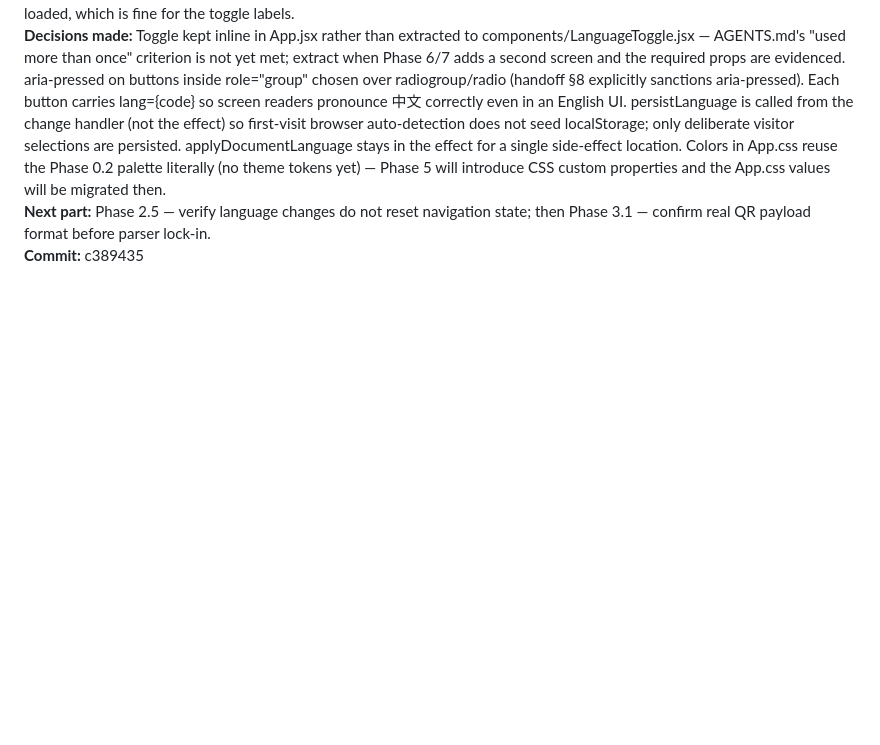
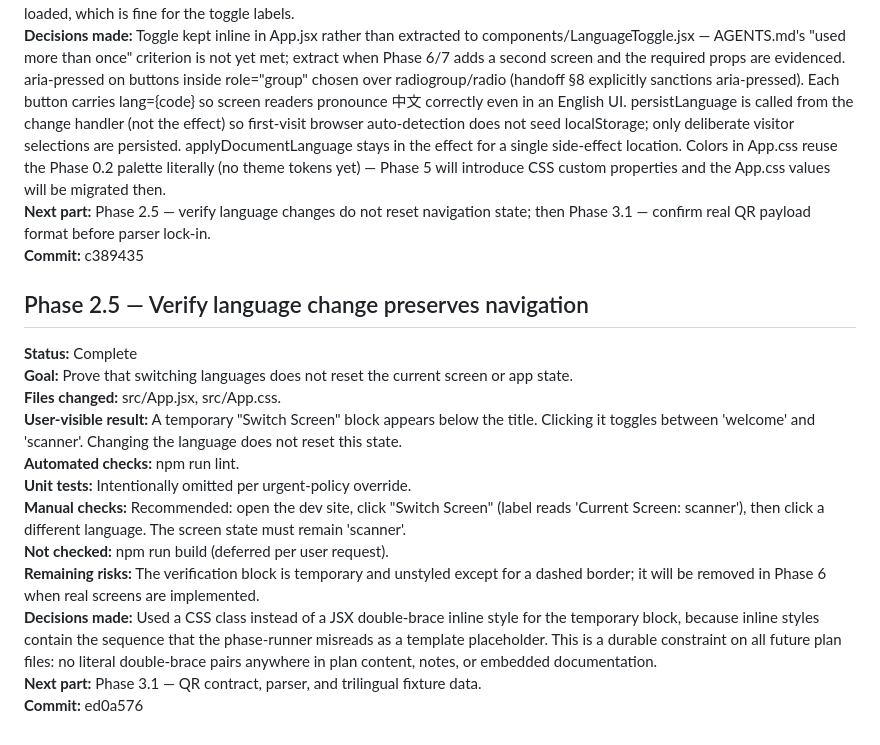
Before and after one commit to Hery21/react-camera-app, a Markdown page: PROGRESS.md, the part around the change. Rendered like a GitHub page; blank space fills up the shorter version.

Commit message:
docs(progress): record phase 2.5 nav preservation

```diff
--- a/PROGRESS.md
+++ b/PROGRESS.md
@@ -114,3 +114,18 @@
 **Decisions made:** Toggle kept inline in App.jsx rather than extracted to components/LanguageToggle.jsx — AGENTS.md's "used more than once" criterion is not yet met; extract when Phase 6/7 adds a second screen and the required props are evidenced. aria-pressed on buttons inside role="group" chosen over radiogroup/radio (handoff §8 explicitly sanctions aria-pressed). Each button carries lang={code} so screen readers pronounce 中文 correctly even in an English UI. persistLanguage is called from the change handler (not the effect) so first-visit browser auto-detection does not seed localStorage; only deliberate visitor selections are persisted. applyDocumentLanguage stays in the effect for a single side-effect location. Colors in App.css reuse the Phase 0.2 palette literally (no theme tokens yet) — Phase 5 will introduce CSS custom properties and the App.css values will be migrated then.
 **Next part:** Phase 2.5 — verify language changes do not reset navigation state; then Phase 3.1 — confirm real QR payload format before parser lock-in.
 **Commit:** c389435
+
+## Phase 2.5 — Verify language change preserves navigation
+
+**Status:** Complete
+**Goal:** Prove that switching languages does not reset the current screen or app state.
+**Files changed:** src/App.jsx, src/App.css.
+**User-visible result:** A temporary "Switch Screen" block appears below the title. Clicking it toggles between 'welcome' and 'scanner'. Changing the language does not reset this state.
+**Automated checks:** npm run lint.
+**Unit tests:** Intentionally omitted per urgent-policy override.
+**Manual checks:** Recommended: open the dev site, click "Switch Screen" (label reads 'Current Screen: scanner'), then click a different language. The screen state must remain 'scanner'.
+**Not checked:** npm run build (deferred per user request).
+**Remaining risks:** The verification block is temporary and unstyled except for a dashed border; it will be removed in Phase 6 when real screens are implemented.
+**Decisions made:** Used a CSS class instead of a JSX double-brace inline style for the temporary block, because inline styles contain the sequence that the phase-runner misreads as a template placeholder. This is a durable constraint on all future plan files: no literal double-brace pairs anywhere in plan content, notes, or embedded documentation.
+**Next part:** Phase 3.1 — QR contract, parser, and trilingual fixture data.
+**Commit:** ed0a576
```
